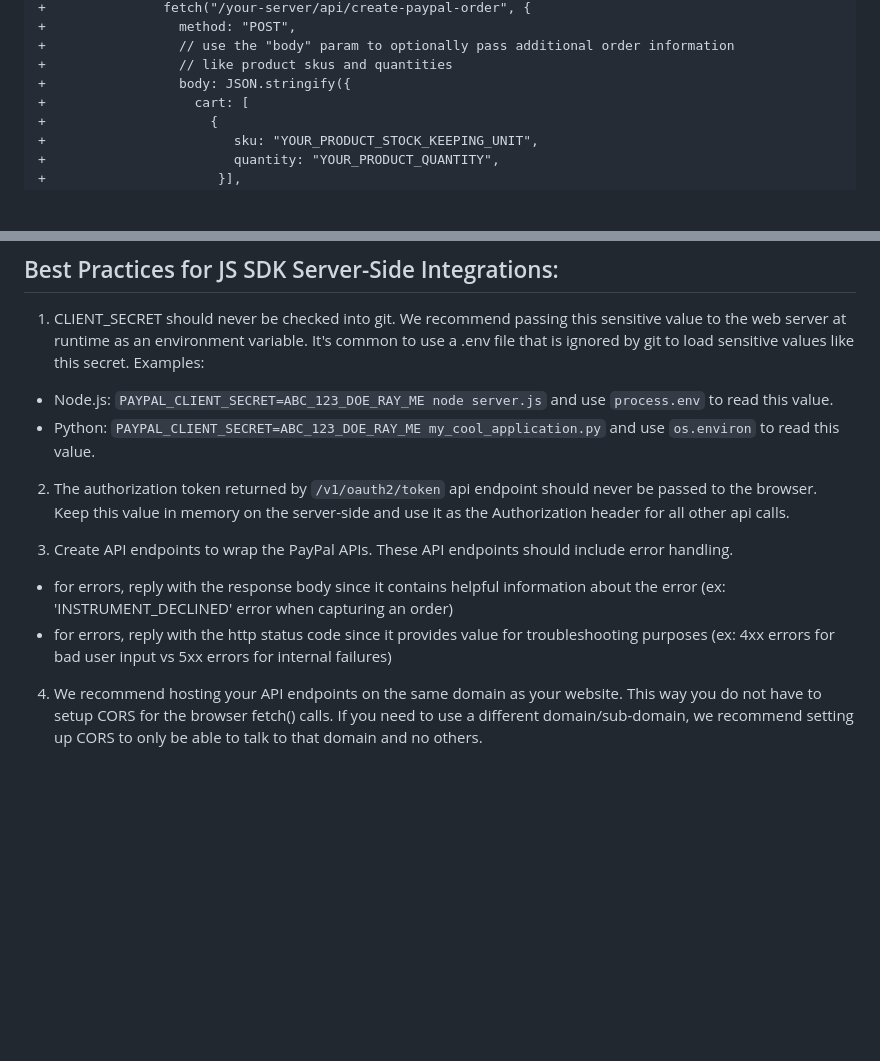
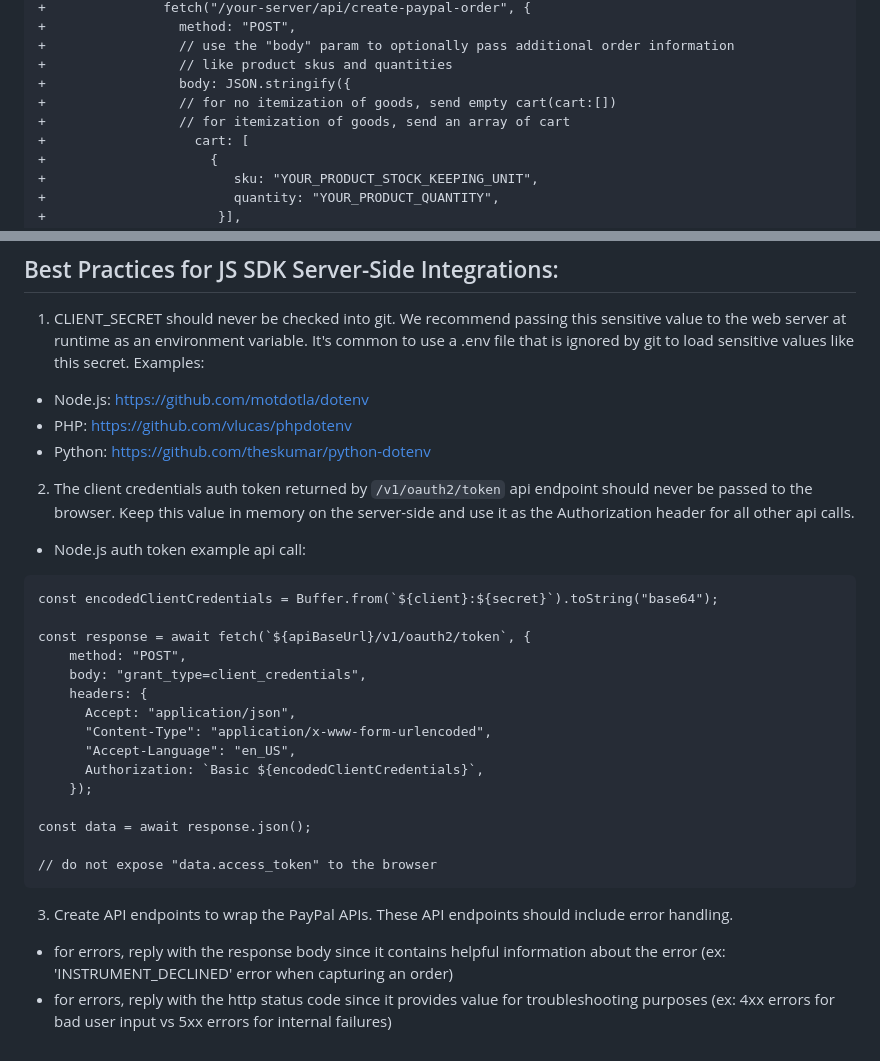
Before and after one commit to paypal-examples/paypal-sdk-server-side-integration, a Markdown page: docs/update-from-client-side-helpers-to-server-side.md, 2 parts joined by grey strips. Rendered like a GitHub page; blank space fills up the shorter version.

````diff
--- a/docs/update-from-client-side-helpers-to-server-side.md
+++ b/docs/update-from-client-side-helpers-to-server-side.md
@@ -39,6 +39,8 @@ PayPal is dropping support for client-side only integrations. This means that th
 +                 // use the "body" param to optionally pass additional order information
 +                 // like product skus and quantities
 +                 body: JSON.stringify({
++                 // for no itemization of goods, send empty cart(cart:[])
++                 // for itemization of goods, send an array of cart
 +                   cart: [
 +                     {
 +                        sku: "YOUR_PRODUCT_STOCK_KEEPING_UNIT",
@@ -95,13 +97,29 @@ PayPal is dropping support for client-side only integrations. This means that th
 
 1. CLIENT_SECRET should never be checked into git. We recommend passing this sensitive value to the web server at runtime as an environment variable. It's common to use a .env file that is ignored by git to load sensitive values like this secret.
 Examples:
-  * Node.js: `PAYPAL_CLIENT_SECRET=ABC_123_DOE_RAY_ME node server.js` and use `process.env` to read this value.
-  * Python: `PAYPAL_CLIENT_SECRET=ABC_123_DOE_RAY_ME my_cool_application.py` and use `os.environ` to read this value.
+* Node.js: https://github.com/motdotla/dotenv
+* PHP: https://github.com/vlucas/phpdotenv
+* Python: https://github.com/theskumar/python-dotenv
+2. The client credentials auth token returned by `/v1/oauth2/token` api endpoint should never be passed to the browser. Keep this value in memory on the server-side and use it as the Authorization header for all other api calls.
+  * Node.js auth token example api call:
+```
+const encodedClientCredentials = Buffer.from(`${client}:${secret}`).toString("base64");
 
-2. The authorization token returned by `/v1/oauth2/token` api endpoint should never be passed to the browser. Keep this value in memory on the server-side and use it as the Authorization header for all other api calls.
+const response = await fetch(`${apiBaseUrl}/v1/oauth2/token`, {
+    method: "POST",
+    body: "grant_type=client_credentials",
+    headers: {
+      Accept: "application/json",
+      "Content-Type": "application/x-www-form-urlencoded",
+      "Accept-Language": "en_US",
+      Authorization: `Basic ${encodedClientCredentials}`,
+    });
+
+const data = await response.json();
+
+// do not expose "data.access_token" to the browser
+```
 
 3. Create API endpoints to wrap the PayPal APIs. These API endpoints should include error handling.
   * for errors, reply with the response body since it contains helpful information about the error (ex: 'INSTRUMENT_DECLINED' error when capturing an order)
   * for errors, reply with the http status code since it provides value for troubleshooting purposes (ex: 4xx errors for bad user input vs 5xx errors for internal failures)
-
-4. We recommend hosting your API endpoints on the same domain as your website. This way you do not have to setup CORS for the browser fetch() calls. If you need to use a different domain/sub-domain, we recommend setting up CORS to only be able to talk to that domain and no others.
````
